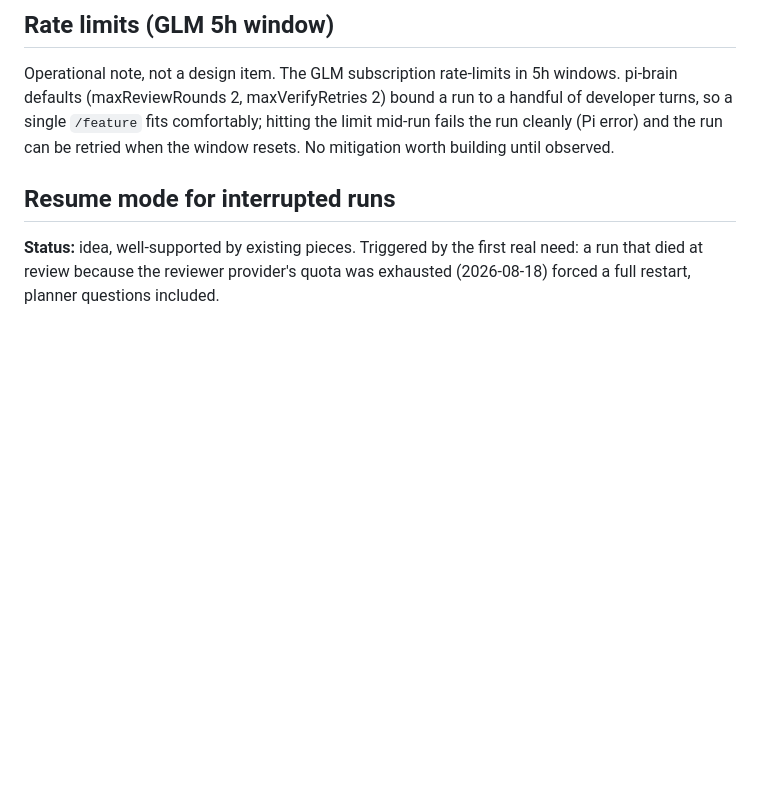
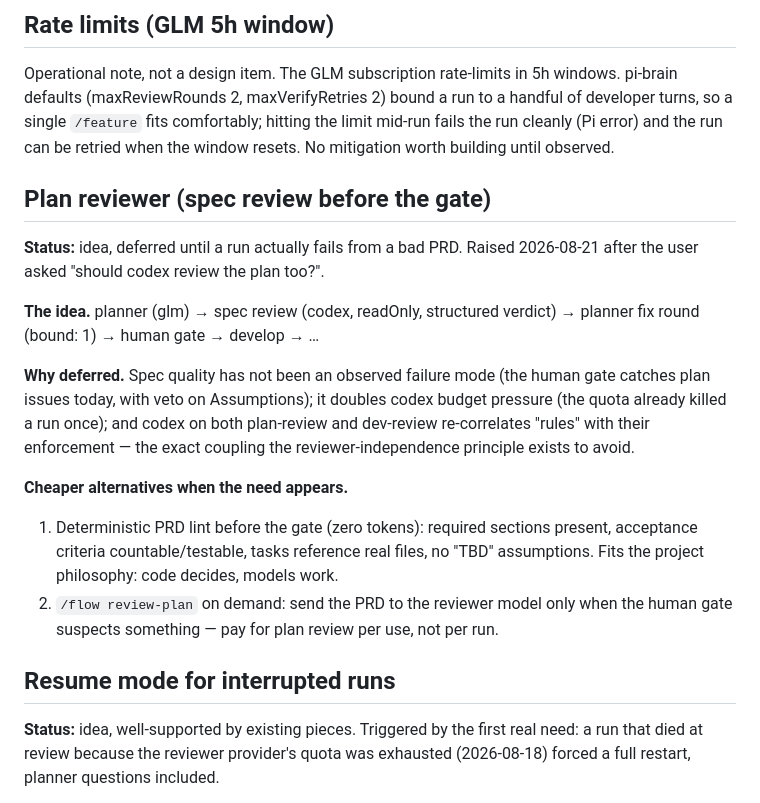
Before and after one commit to falconandrea/agent-brains, a Markdown page: docs/pi-brain/IDEAS.md, the part around the change. Drawn GitHub-style; blank space fills up the shorter version.

Commit message:
docs(pi-brain): plan-reviewer idea with cheaper alternatives

```diff
--- a/docs/pi-brain/IDEAS.md
+++ b/docs/pi-brain/IDEAS.md
@@ -65,6 +65,29 @@ to a handful of developer turns, so a single `/feature` fits comfortably;
 hitting the limit mid-run fails the run cleanly (Pi error) and the run can be
 retried when the window resets. No mitigation worth building until observed.
 
+## Plan reviewer (spec review before the gate)
+
+**Status:** idea, deferred until a run actually fails from a bad PRD. Raised
+2026-08-21 after the user asked "should codex review the plan too?".
+
+**The idea.** planner (glm) → spec review (codex, readOnly, structured
+verdict) → planner fix round (bound: 1) → human gate → develop → …
+
+**Why deferred.** Spec quality has not been an observed failure mode (the
+human gate catches plan issues today, with veto on Assumptions); it doubles
+codex budget pressure (the quota already killed a run once); and codex on
+both plan-review and dev-review re-correlates "rules" with their enforcement
+— the exact coupling the reviewer-independence principle exists to avoid.
+
+**Cheaper alternatives when the need appears.**
+1. Deterministic PRD lint before the gate (zero tokens): required sections
+   present, acceptance criteria countable/testable, tasks reference real
+   files, no "TBD" assumptions. Fits the project philosophy: code decides,
+   models work.
+2. `/flow review-plan` on demand: send the PRD to the reviewer model only
+   when the human gate suspects something — pay for plan review per use,
+   not per run.
+
 ## Resume mode for interrupted runs
 
 **Status:** idea, well-supported by existing pieces. Triggered by the first
```
